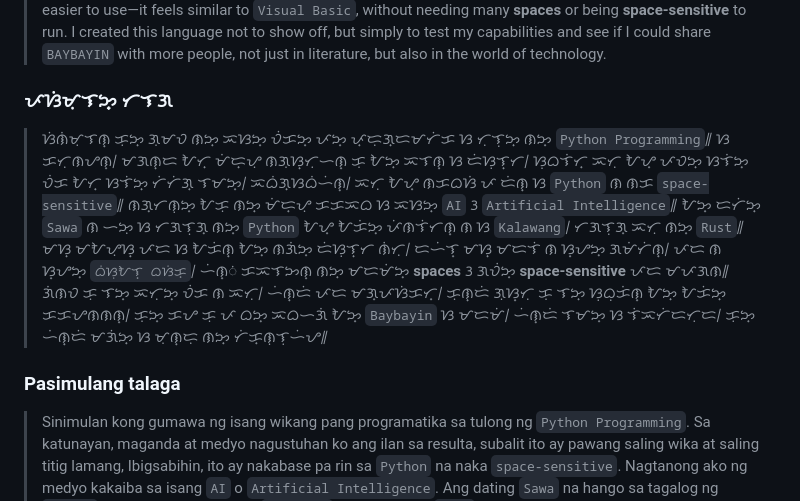
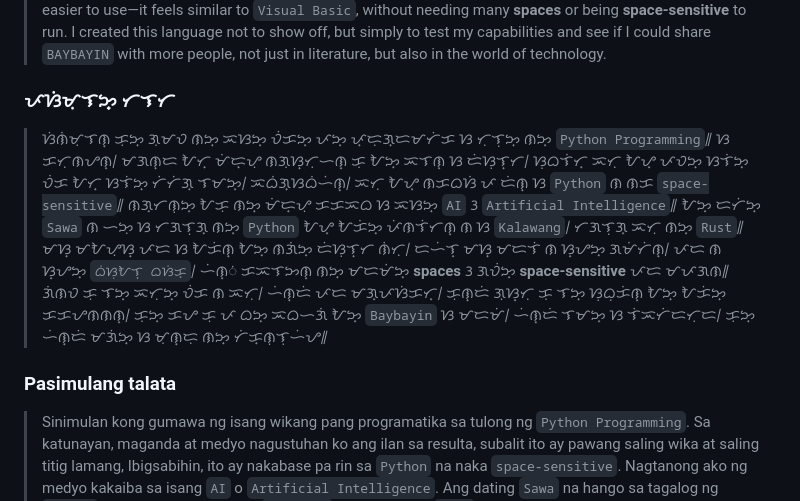
Before and after one commit to RyannKim327/Baybayin-Script-Language, a Markdown page: README.md, the part around one of its changes. GitHub-like rendering.

```diff
--- a/README.md
+++ b/README.md
@@ -12,7 +12,7 @@ without needing many **spaces** or being **space-sensitive** to run. I created t
 test my capabilities and see if I could share `BAYBAYIN` with more people, not just in literature, but also in the world of technology.
 
 
-### ᜉᜐᜒᜋᜓᜎᜅ᜔ ᜆᜎᜄ
+### ᜉᜐᜒᜋᜓᜎᜅ᜔ ᜆᜎᜆ
 > ᜐᜒᜈᜒᜋᜓᜎᜈ᜔ ᜃᜓᜅ᜔ ᜄᜓᜋᜏ ᜈᜅ᜔ ᜁᜐᜅ᜔ ᜏᜒᜃᜅ᜔ ᜉᜅ᜔ ᜉ᜔ᜇᜓᜄ᜔ᜇᜋᜆᜒᜃ ᜐ ᜆᜓᜎᜓᜅ᜔ ᜈᜅ᜔ `Python Programming`᜶ ᜐ ᜃᜆᜓᜈᜌᜈ᜔᜵ ᜋᜄᜈ᜔ᜇ ᜀᜆ᜔ ᜋᜒᜇ᜔ᜌᜓ ᜈᜄᜓᜐ᜔ᜆᜓᜑᜈ᜔ ᜃᜓ ᜀᜅ᜔ ᜁᜎᜈ᜔ ᜐ ᜇᜒᜐᜓᜎ᜔ᜆ᜵
 ᜐᜓᜊᜎᜒᜆ᜔ ᜁᜆᜓ ᜀᜌ᜔ ᜉᜏᜅ᜔ ᜐᜎᜒᜅ᜔ ᜏᜒᜃ ᜀᜆ᜔ ᜐᜎᜒᜅ᜔ ᜆᜒᜆᜒᜄ᜔ ᜎᜋᜅ᜔᜵ ᜁᜊᜒᜄ᜔ᜐᜊᜒᜑᜒᜈ᜔᜵ ᜁᜆᜓ ᜀᜌ᜔ ᜈᜃᜊᜐᜒ ᜉ ᜇᜒᜈ᜔ ᜐ `Python` ᜈ ᜈᜃ `space-sensitive`᜶ ᜈᜄ᜔ᜆᜈᜓᜅ᜔ ᜀᜃᜓ ᜈᜅ᜔ ᜋᜒᜇ᜔ᜌᜓ
 ᜃᜃᜁᜊ ᜐ ᜁᜐᜅ᜔ `AI` ᜂ `Artificial Intelligence`᜶ ᜀᜅ᜔ ᜇᜆᜒᜅ᜔ `Sawa` ᜈ ᜑᜅᜓ ᜐ ᜆᜄᜎᜓᜄ᜔ ᜈᜅ᜔ `Python` ᜀᜌ᜔ ᜀᜃᜒᜅ᜔ ᜉᜒᜈᜎᜒᜆᜈ᜔ ᜈ ᜐ `Kalawang`᜵ ᜆᜄᜎᜓᜄ᜔ ᜁᜆᜓ ᜈᜅ᜔ `Rust`᜶
@@ -21,7 +21,7 @@ test my capabilities and see if I could share `BAYBAYIN` with more people, not j
 ᜑᜒᜈ᜔ᜇᜒ ᜎᜋᜅ᜔ ᜐ ᜎᜒᜁᜆᜒᜇᜆᜓᜇ᜵ ᜃᜓᜅ᜔ ᜑᜒᜈ᜔ᜇᜒ ᜋᜄᜒᜅ᜔ ᜐ ᜋᜓᜈ᜔ᜇᜓ ᜈᜅ᜔ ᜆᜒᜃ᜔ᜈᜓᜎᜓᜑᜒᜌ᜶
 
 
-### Pasimulang talaga
+### Pasimulang talata
 > Sinimulan kong gumawa ng isang wikang pang programatika sa tulong ng `Python Programming`. Sa katunayan, maganda at medyo nagustuhan ko ang
 ilan sa resulta, subalit ito ay pawang saling wika at saling titig lamang, Ibigsabihin, ito ay nakabase pa rin sa `Python` na naka `space-sensitive`.
 Nagtanong ako ng medyo kakaiba sa isang `AI` o `Artificial Intelligence`. Ang dating `Sawa` na hango sa tagalog ng `Python` ay aking pinalitan na sa
```
Also changed, not shown: other parts of README.md (+37 -102 lines).
